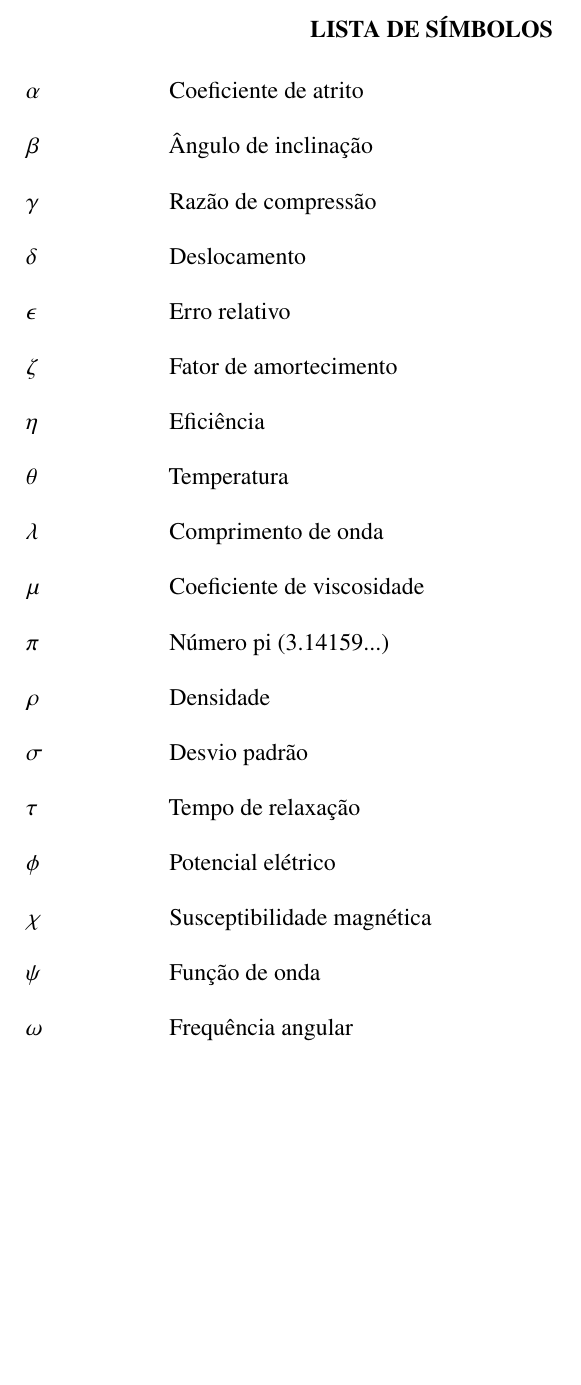
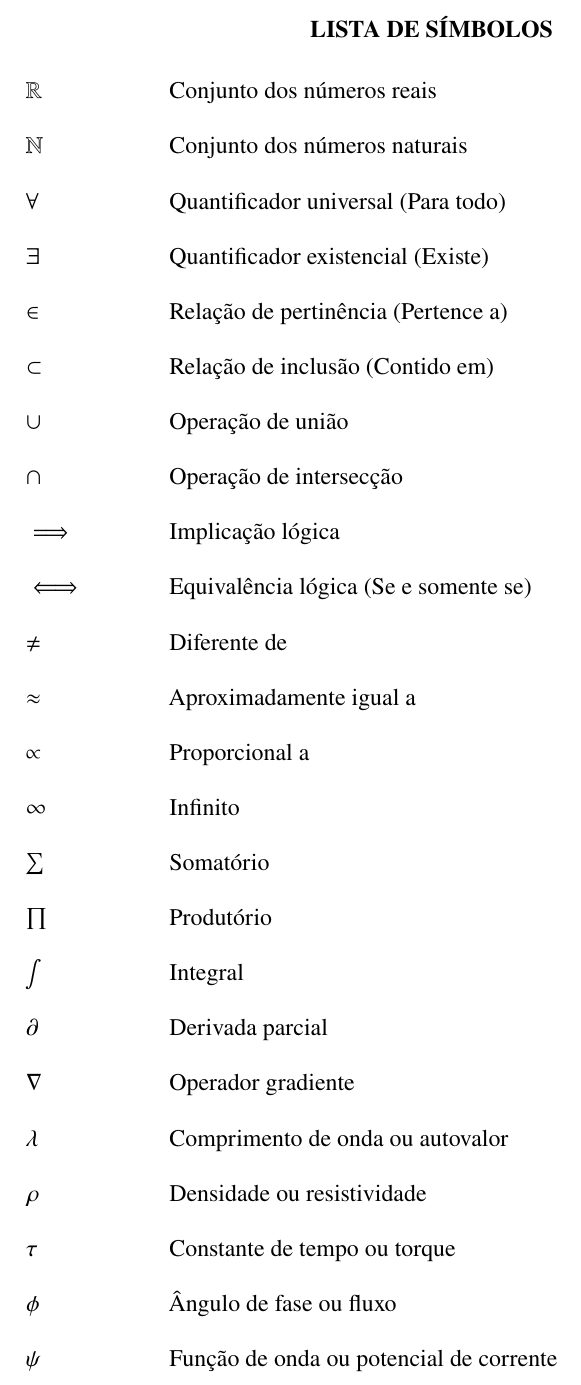
Before and after one commit to MikaelGois/Modelo-LaTeX-TCC-IFS, a LaTeX thesis (main.tex, which reads 01-pre-textuais/08-lista-simbolos.tex): part of page 14 of 25, cut so that both start at the same text, the shorter picture padded with empty space. Compiled offline with pdfLaTeX.

Commit message:
docs(simbolos): substitui lista grega por categorias matemáticas genéricas

```diff
--- a/01-pre-textuais/08-lista-simbolos.tex
+++ b/01-pre-textuais/08-lista-simbolos.tex
@@ -14,26 +14,42 @@
 % ---------------------------------------------------------------------------------------
 
 % Lista de símbolos:
-% Elemento opcional. Deve ser elaborada de acordo com a ordem apresentada no texto, com o devido
-% significado. - NBR 14724:2024 (4.2.1.12)
+% Elemento opcional. Deve ser elaborada de acordo com a ordem apresentada no texto, com o devido significado.
+% NBR 14724:2024 (4.2.1.12)
+
+
 
 \begin{simbolos}
-  \item[$\alpha$] Coeficiente de atrito
-  \item[$\beta$] Ângulo de inclinação
-  \item[$\gamma$] Razão de compressão
-  \item[$\delta$] Deslocamento
-  \item[$\epsilon$] Erro relativo
-  \item[$\zeta$] Fator de amortecimento
-  \item[$\eta$] Eficiência
-  \item[$\theta$] Temperatura
-  \item[$\lambda$] Comprimento de onda
-  \item[$\mu$] Coeficiente de viscosidade
-  \item[$\pi$] Número pi (3.14159...)
-  \item[$\rho$] Densidade
-  \item[$\sigma$] Desvio padrão
-  \item[$\tau$] Tempo de relaxação
-  \item[$\phi$] Potencial elétrico
-  \item[$\chi$] Susceptibilidade magnética
-  \item[$\psi$] Função de onda
-  \item[$\omega$] Frequência angular
+  % Exemplos de símbolos:
+  % Operadores Matemáticos e Conjuntos
+  \item[$\mathbb{R}$] Conjunto dos números reais
+  \item[$\mathbb{N}$] Conjunto dos números naturais
+  \item[$\forall$] Quantificador universal (Para todo)
+  \item[$\exists$] Quantificador existencial (Existe)
+  \item[$\in$] Relação de pertinência (Pertence a)
+  \item[$\subset$] Relação de inclusão (Contido em)
+  \item[$\cup$] Operação de união
+  \item[$\cap$] Operação de intersecção
+
+  % Lógica e Comparação
+  \item[$\implies$] Implicação lógica
+  \item[$\iff$] Equivalência lógica (Se e somente se)
+  \item[$\neq$] Diferente de
+  \item[$\approx$] Aproximadamente igual a
+  \item[$\propto$] Proporcional a
+  \item[$\infty$] Infinito
+
+  % Cálculo e Estatística
+  \item[$\sum$] Somatório
+  \item[$\prod$] Produtório
+  \item[$\int$] Integral
+  \item[$\partial$] Derivada parcial
+  \item[$\nabla$] Operador gradiente
+
+  % Letras Gregas Comuns
+  \item[$\lambda$] Comprimento de onda ou autovalor
+  \item[$\rho$] Densidade ou resistividade
+  \item[$\tau$] Constante de tempo ou torque
+  \item[$\phi$] Ângulo de fase ou fluxo
+  \item[$\psi$] Função de onda ou potencial de corrente
 \end{simbolos}
```
